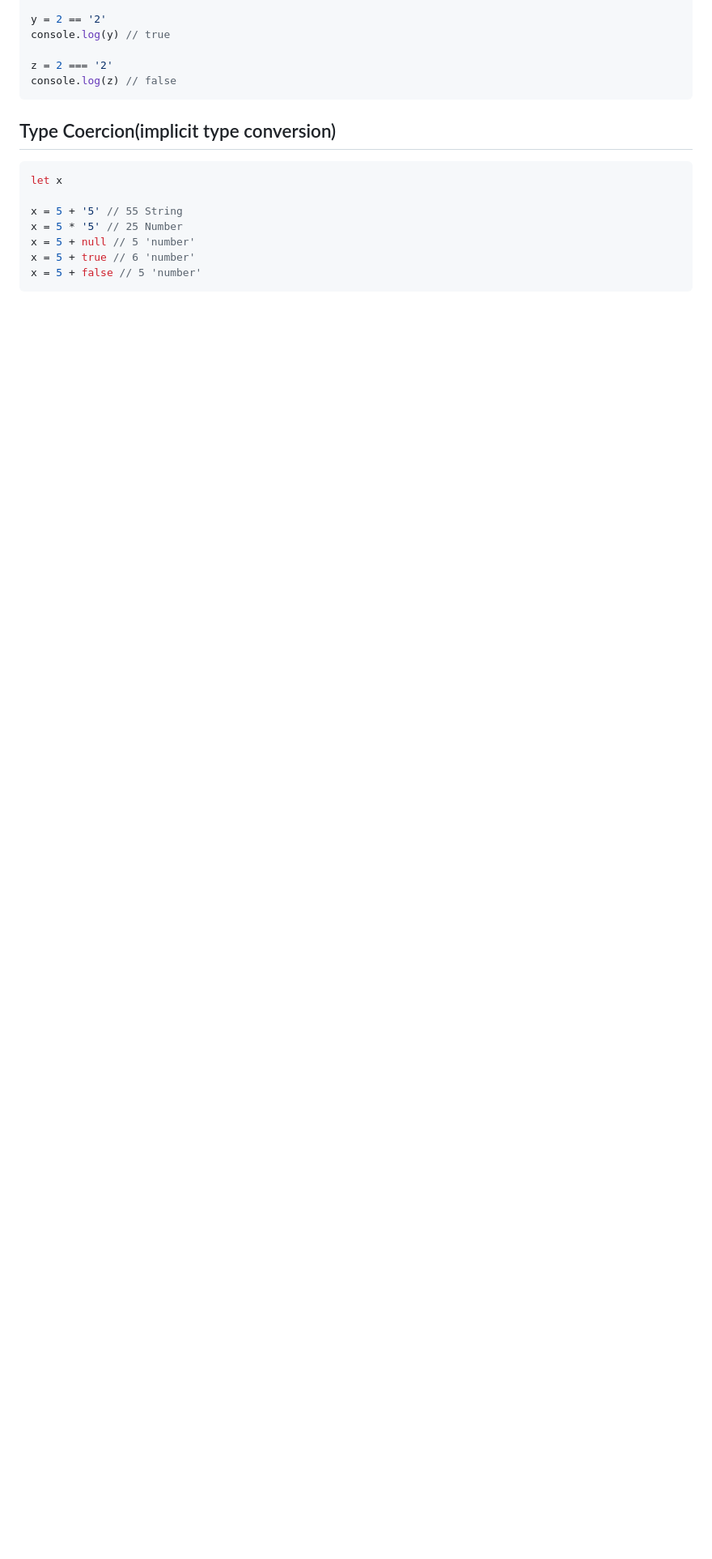
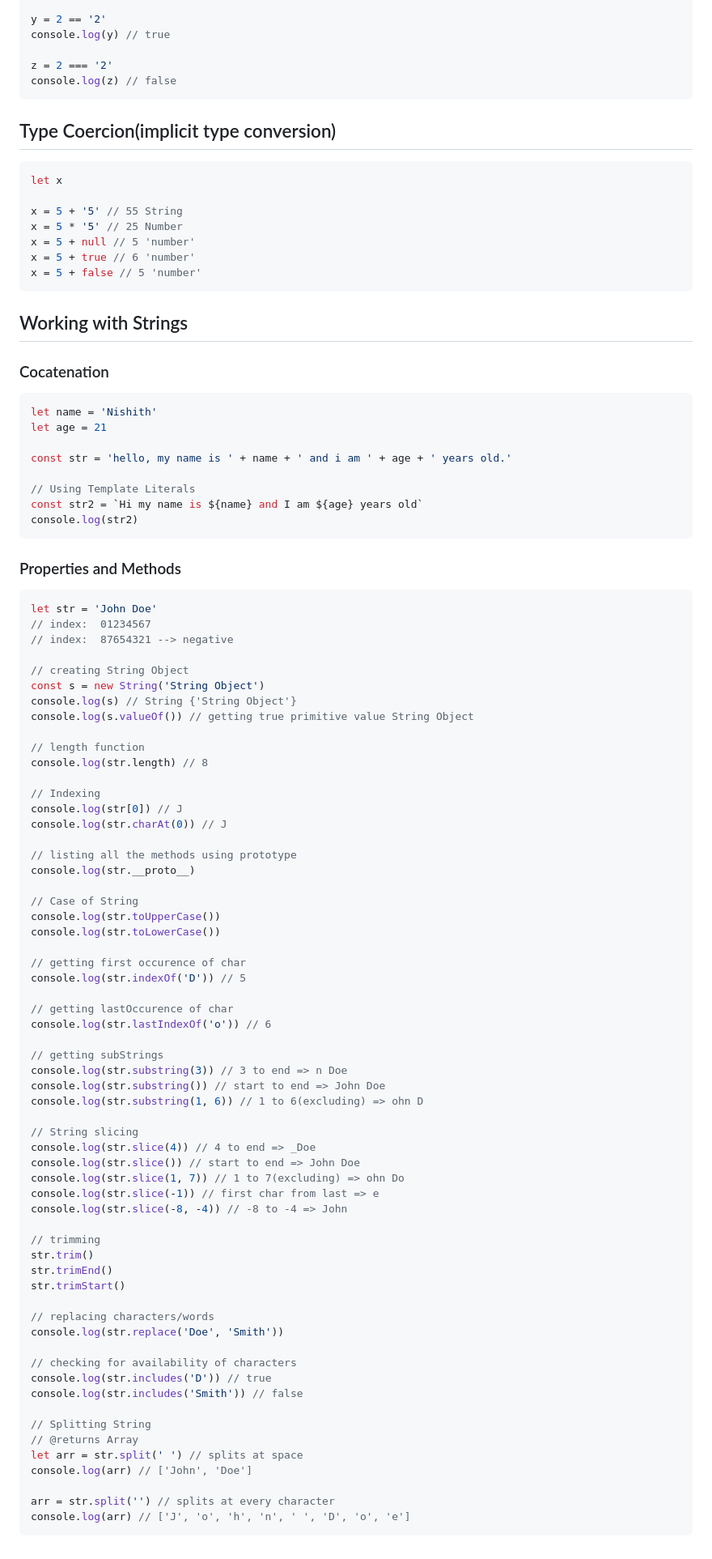
Before and after one commit to nishith-narukulla/Web-Development, a Markdown page: JavaScript.md, the part around the change. Shown: that part at 81% size. Rendered like a GitHub page; blank space fills up the shorter version.

Commit message:
+ working with Strings

````diff
--- a/JavaScript.md
+++ b/JavaScript.md
@@ -257,3 +257,80 @@ x = 5 + null // 5 'number'
 x = 5 + true // 6 'number'
 x = 5 + false // 5 'number'
 ```
+
+## Working with Strings
+### Cocatenation
+```js
+let name = 'Nishith'
+let age = 21
+
+const str = 'hello, my name is ' + name + ' and i am ' + age + ' years old.'
+
+// Using Template Literals
+const str2 = `Hi my name is ${name} and I am ${age} years old`
+console.log(str2)
+```
+
+### Properties and Methods
+```js
+let str = 'John Doe'
+// index:  01234567
+// index:  87654321 --> negative
+
+// creating String Object
+const s = new String('String Object')
+console.log(s) // String {'String Object'}
+console.log(s.valueOf()) // getting true primitive value String Object
+
+// length function
+console.log(str.length) // 8
+
+// Indexing
+console.log(str[0]) // J
+console.log(str.charAt(0)) // J
+
+// listing all the methods using prototype
+console.log(str.__proto__)
+
+// Case of String
+console.log(str.toUpperCase())
+console.log(str.toLowerCase())
+
+// getting first occurence of char
+console.log(str.indexOf('D')) // 5
+
+// getting lastOccurence of char
+console.log(str.lastIndexOf('o')) // 6
+
+// getting subStrings
+console.log(str.substring(3)) // 3 to end => n Doe
+console.log(str.substring()) // start to end => John Doe
+console.log(str.substring(1, 6)) // 1 to 6(excluding) => ohn D
+
+// String slicing
+console.log(str.slice(4)) // 4 to end => _Doe
+console.log(str.slice()) // start to end => John Doe
+console.log(str.slice(1, 7)) // 1 to 7(excluding) => ohn Do
+console.log(str.slice(-1)) // first char from last => e
+console.log(str.slice(-8, -4)) // -8 to -4 => John
+
+// trimming
+str.trim()
+str.trimEnd()
+str.trimStart()
+
+// replacing characters/words
+console.log(str.replace('Doe', 'Smith'))
+
+// checking for availability of characters
+console.log(str.includes('D')) // true
+console.log(str.includes('Smith')) // false
+
+// Splitting String
+// @returns Array
+let arr = str.split(' ') // splits at space
+console.log(arr) // ['John', 'Doe']
+
+arr = str.split('') // splits at every character
+console.log(arr) // ['J', 'o', 'h', 'n', ' ', 'D', 'o', 'e']
+```
````
